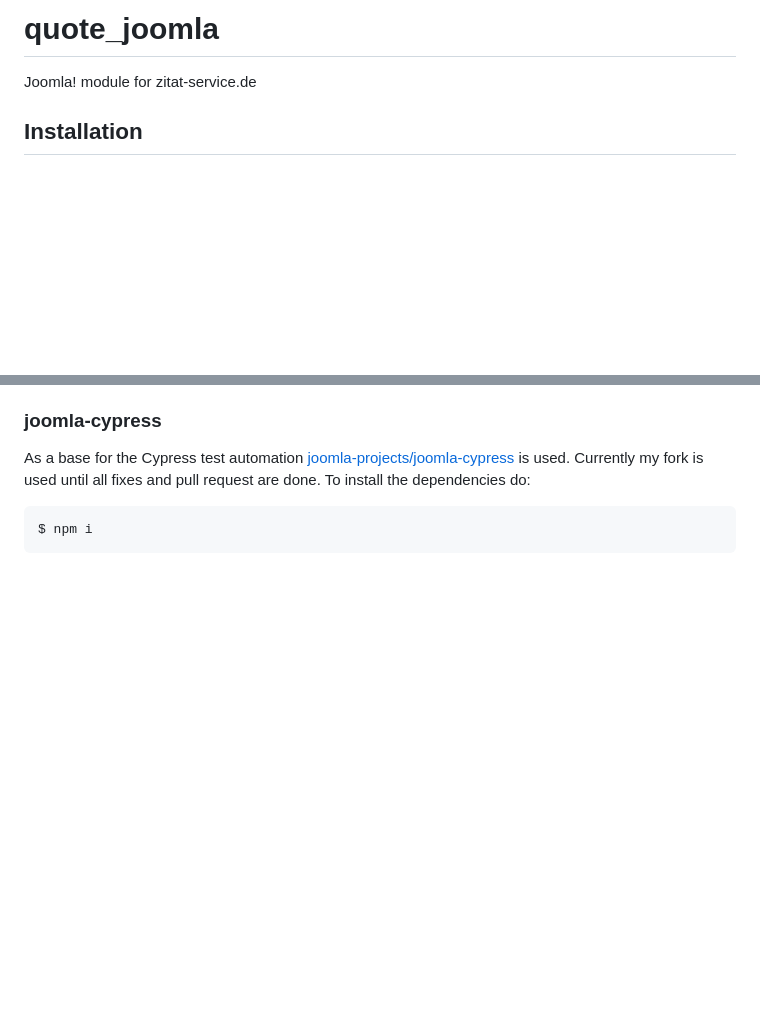
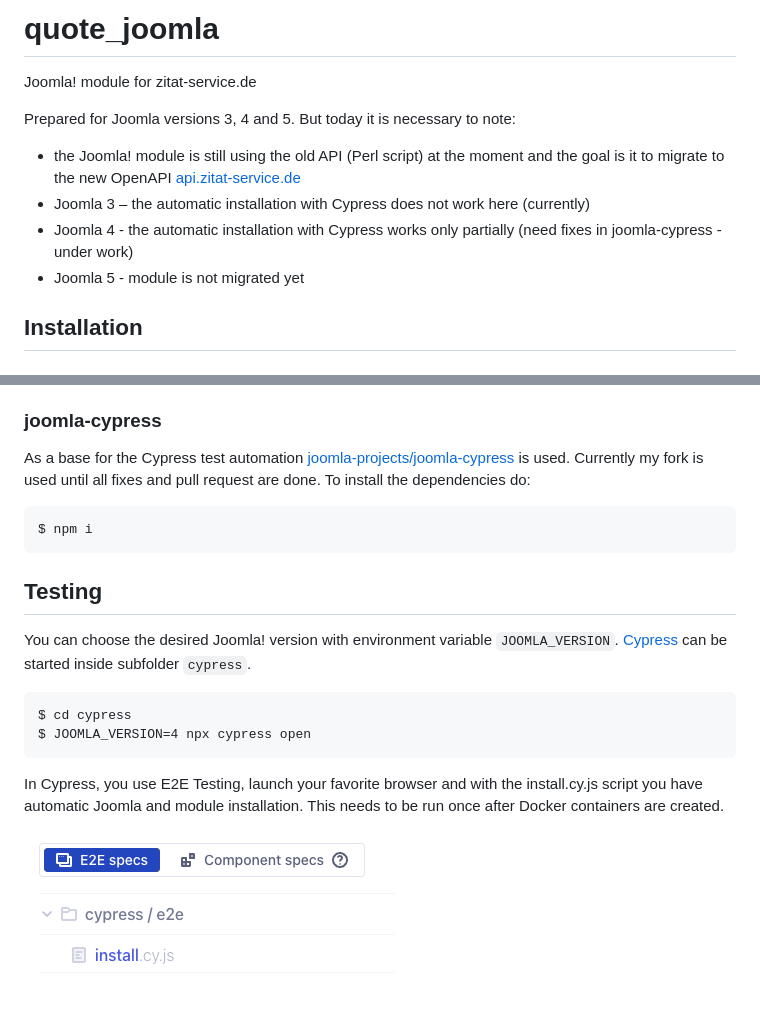
Before and after one commit to muhme/quote_joomla, a Markdown page: README.md, 2 parts joined by grey strips. Drawn GitHub-style; pictures changed too: images/install_screen.png (added); blank space fills up the shorter version.

Commit message:
automatic Cypress Joomla+module installation added

````diff
--- a/README.md
+++ b/README.md
@@ -1,5 +1,11 @@
 # quote_joomla
 Joomla! module for zitat-service.de
+
+Prepared for Joomla versions 3, 4 and 5. But today it is necessary to note:
+* the Joomla! module is still using the old API (Perl script) at the moment and the goal is it to migrate to the new OpenAPI [api.zitat-service.de](https://api.zitat-service.de/)
+* Joomla 3 – the automatic installation with Cypress does not work here (currently)
+* Joomla 4 - the automatic installation with Cypress works only partially (need fixes in joomla-cypress - under work)
+* Joomla 5 - module is not migrated yet
 
 ## Installation
 
@@ -44,3 +50,14 @@ As a base for the Cypress test automation [joomla-projects/joomla-cypress](https
 ```
 $ npm i
 ```
+
+## Testing
+You can choose the desired Joomla! version with environment variable `JOOMLA_VERSION`. [Cypress](https://www.cypress.io/) can be started inside subfolder `cypress`.
+```
+$ cd cypress
+$ JOOMLA_VERSION=4 npx cypress open
+```
+
+In Cypress, you use E2E Testing, launch your favorite browser and with the install.cy.js script you have automatic Joomla and module installation. This needs to be run once after Docker containers are created.
+
+![Cypress install screen shoot](images/install_screen.png)
````
Also changed, not shown: 3 other files.
